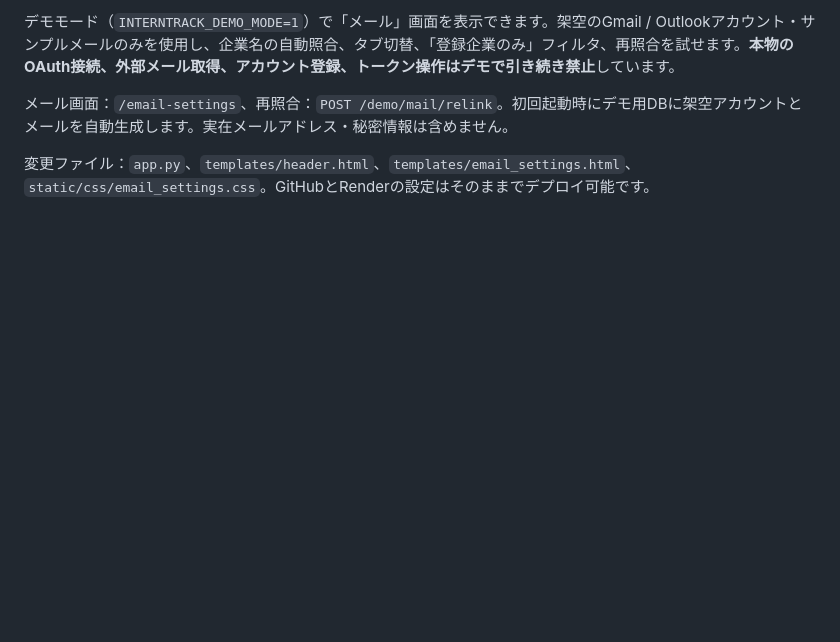
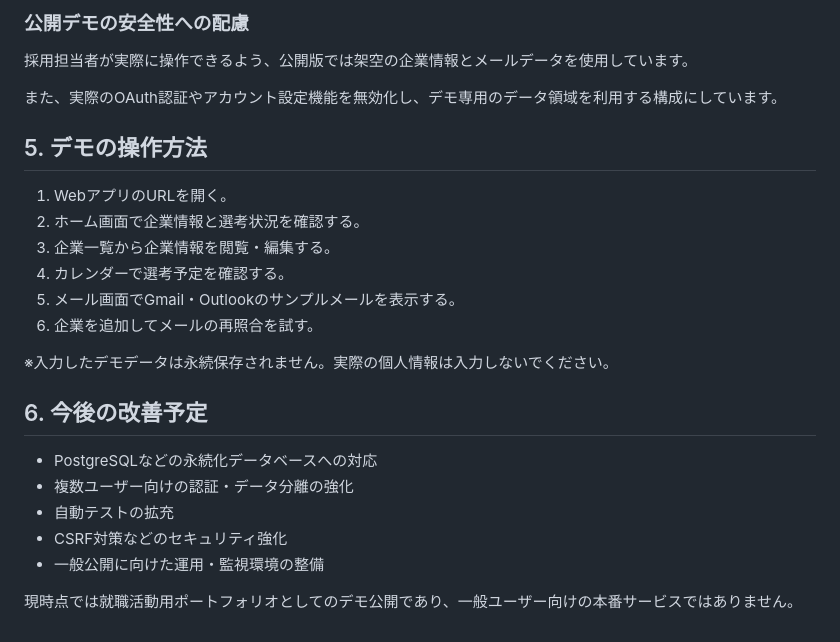
Before and after one commit to toushin4869/interntrack-portfolio, a Markdown page: README.md, the part around one of its changes. Drawn GitHub-style; blank space fills up the shorter version.

```diff
--- a/README.md
+++ b/README.md
@@ -69,6 +62,27 @@ Python / Flask / SQLite / HTML / CSS / JavaScript / Google Gmail API / Microsoft
 
-デモモード（`INTERNTRACK_DEMO_MODE=1`）で「メール」画面を表示できます。架空のGmail / Outlookアカウント・サンプルメールのみを使用し、企業名の自動照合、タブ切替、「登録企業のみ」フィルタ、再照合を試せます。**本物のOAuth接続、外部メール取得、アカウント登録、トークン操作はデモで引き続き禁止**しています。
+### 公開デモの安全性への配慮
 
-メール画面：`/email-settings`、再照合：`POST /demo/mail/relink`。初回起動時にデモ用DBに架空アカウントとメールを自動生成します。実在メールアドレス・秘密情報は含めません。
+採用担当者が実際に操作できるよう、公開版では架空の企業情報とメールデータを使用しています。
 
-変更ファイル：`app.py`、`templates/header.html`、`templates/email_settings.html`、`static/css/email_settings.css`。GitHubとRenderの設定はそのままでデプロイ可能です。
+また、実際のOAuth認証やアカウント設定機能を無効化し、デモ専用のデータ領域を利用する構成にしています。
+
+## 5. デモの操作方法
+
+1. WebアプリのURLを開く。
+2. ホーム画面で企業情報と選考状況を確認する。
+3. 企業一覧から企業情報を閲覧・編集する。
+4. カレンダーで選考予定を確認する。
+5. メール画面でGmail・Outlookのサンプルメールを表示する。
+6. 企業を追加してメールの再照合を試す。
+
+※入力したデモデータは永続保存されません。実際の個人情報は入力しないでください。
+
+## 6. 今後の改善予定
+
+- PostgreSQLなどの永続化データベースへの対応
+- 複数ユーザー向けの認証・データ分離の強化
+- 自動テストの拡充
+- CSRF対策などのセキュリティ強化
+- 一般公開に向けた運用・監視環境の整備
+
+現時点では就職活動用ポートフォリオとしてのデモ公開であり、一般ユーザー向けの本番サービスではありません。
```
Also changed, not shown: other parts of README.md (+41 -48 lines).
